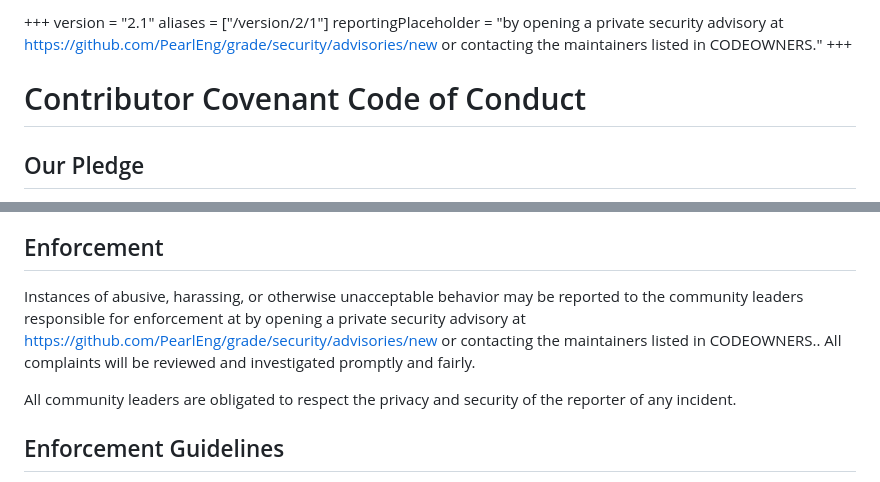
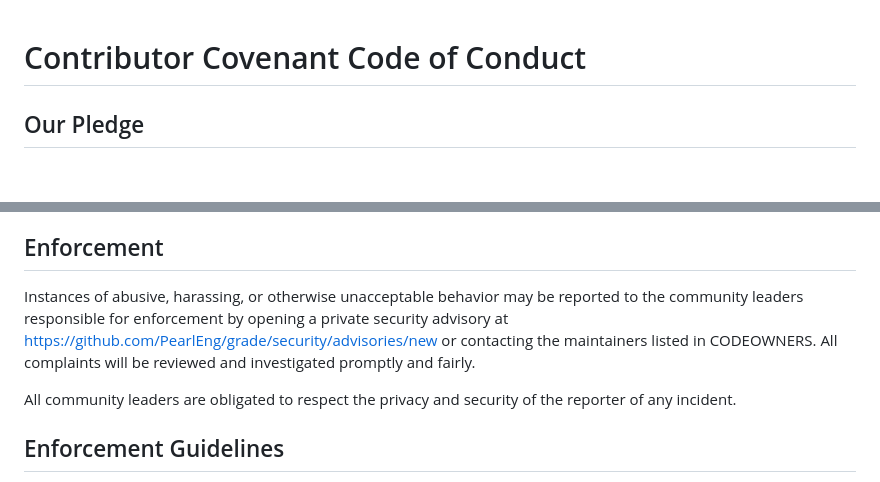
Before and after one commit to PearlEng/grade, a Markdown page: CODE_OF_CONDUCT.md, 2 parts joined by grey strips. Rendered like a GitHub page; blank space fills up the shorter version.

Commit message:
fix(oss): strip CoC site-generator frontmatter and clean reporting-contact sentence

```diff
--- a/CODE_OF_CONDUCT.md
+++ b/CODE_OF_CONDUCT.md
@@ -1,9 +1,3 @@
-+++
-version = "2.1"
-aliases = ["/version/2/1"]
-reportingPlaceholder = "by opening a private security advisory at https://github.com/PearlEng/grade/security/advisories/new or contacting the maintainers listed in CODEOWNERS."
-+++
-
 # Contributor Covenant Code of Conduct
 
 ## Our Pledge
@@ -42,7 +36,7 @@ This Code of Conduct applies within all community spaces, and also applies when
 
 ## Enforcement
 
-Instances of abusive, harassing, or otherwise unacceptable behavior may be reported to the community leaders responsible for enforcement at by opening a private security advisory at https://github.com/PearlEng/grade/security/advisories/new or contacting the maintainers listed in CODEOWNERS.. All complaints will be reviewed and investigated promptly and fairly.
+Instances of abusive, harassing, or otherwise unacceptable behavior may be reported to the community leaders responsible for enforcement by opening a private security advisory at https://github.com/PearlEng/grade/security/advisories/new or contacting the maintainers listed in CODEOWNERS. All complaints will be reviewed and investigated promptly and fairly.
 
 All community leaders are obligated to respect the privacy and security of the reporter of any incident.
 
```
